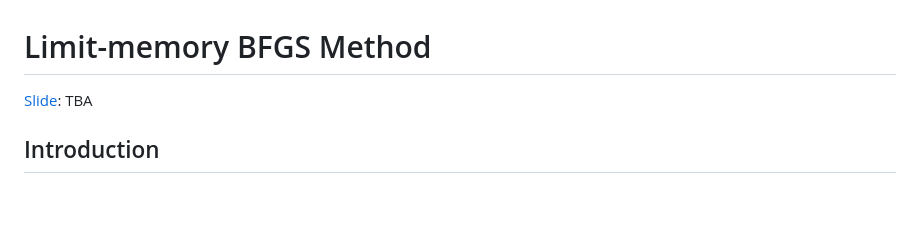
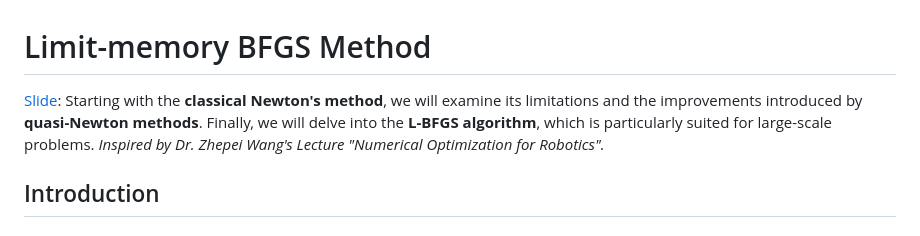
Before and after one commit to ZhangzrJerry/zhangzrjerry.github.io, a Markdown page: src/lecture/lbfgs.md, the part around the change. Rendered like a GitHub page; blank space fills up the shorter version.

```diff
--- a/src/lecture/lbfgs.md
+++ b/src/lecture/lbfgs.md
@@ -1,6 +1,8 @@
 # Limit-memory BFGS Method
 
-[Slide](/assets/lbfgs.pdf): TBA
+[Slide](/assets/lbfgs.pdf): Starting with the **classical Newton's method**, we will examine its limitations and the improvements introduced by **quasi-Newton methods**. Finally, we will delve into the **L-BFGS algorithm**, which is particularly suited for large-scale problems. _Inspired by Dr. Zhepei Wang's Lecture "Numerical Optimization for Robotics"._
+
+<PlayerBilibili videoId="BV145J1zuEPN" />
 
 ## Introduction
 
```
Also changed, not shown: src/lecture/kf3ways.md (+1 -1 lines), src/lecture/lqr3ways.md (+1 -1 lines).
